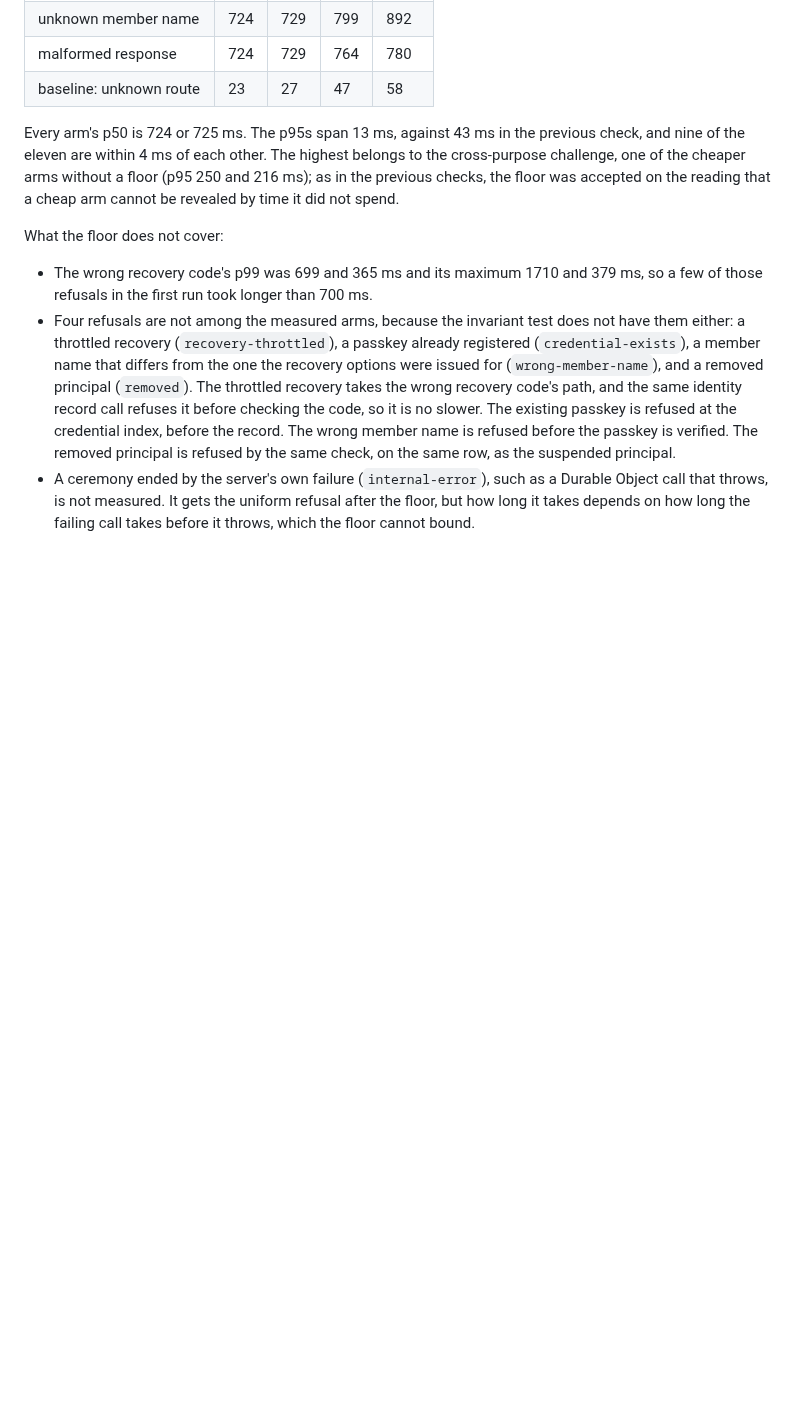
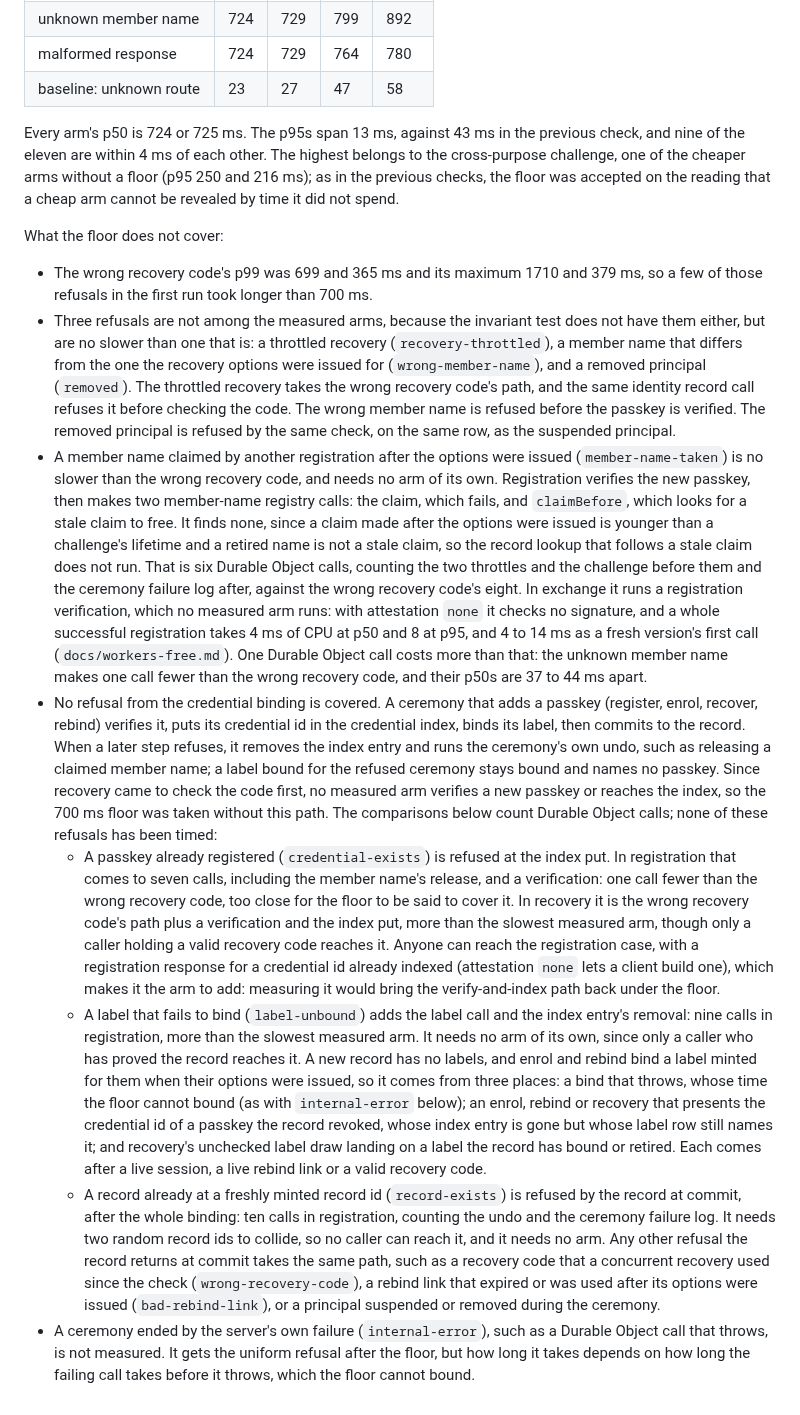
Before and after one commit to BlockchainCommons/passkey-cloudflare, a Markdown page: docs/refusal-floor.md, the part around the change. GitHub-like rendering; blank space fills up the shorter version.

Commit message:
List the unmeasured binding refusals in refusal-floor.md
The floor's "does not cover" list now names member-name-taken,
credential-exists, label-unbound and record-exists, each with its
Durable Object call count against the wrong recovery code's eight.

member-name-taken is no slower and needs no arm. The refusals on the
verify, index and bind path are not covered by the 700 ms floor, since
no measured arm takes that path now that recovery checks the code
first: credential-exists in registration is too close to call and is
the arm to add, while label-unbound and record-exists need proof of the
record or a record-id collision to reach.

Signed-off-by: Christopher Allen <ChristopherA@LifeWithAlacrity.com>

```diff
--- a/docs/refusal-floor.md
+++ b/docs/refusal-floor.md
@@ -80,5 +80,10 @@ Every arm's p50 is 724 or 725 ms. The p95s span 13 ms, against 43 ms in the prev
 What the floor does not cover:
 
 - The wrong recovery code's p99 was 699 and 365 ms and its maximum 1710 and 379 ms, so a few of those refusals in the first run took longer than 700 ms.
-- Four refusals are not among the measured arms, because the invariant test does not have them either: a throttled recovery (`recovery-throttled`), a passkey already registered (`credential-exists`), a member name that differs from the one the recovery options were issued for (`wrong-member-name`), and a removed principal (`removed`). The throttled recovery takes the wrong recovery code's path, and the same identity record call refuses it before checking the code, so it is no slower. The existing passkey is refused at the credential index, before the record. The wrong member name is refused before the passkey is verified. The removed principal is refused by the same check, on the same row, as the suspended principal.
+- Three refusals are not among the measured arms, because the invariant test does not have them either, but are no slower than one that is: a throttled recovery (`recovery-throttled`), a member name that differs from the one the recovery options were issued for (`wrong-member-name`), and a removed principal (`removed`). The throttled recovery takes the wrong recovery code's path, and the same identity record call refuses it before checking the code. The wrong member name is refused before the passkey is verified. The removed principal is refused by the same check, on the same row, as the suspended principal.
+- A member name claimed by another registration after the options were issued (`member-name-taken`) is no slower than the wrong recovery code, and needs no arm of its own. Registration verifies the new passkey, then makes two member-name registry calls: the claim, which fails, and `claimBefore`, which looks for a stale claim to free. It finds none, since a claim made after the options were issued is younger than a challenge's lifetime and a retired name is not a stale claim, so the record lookup that follows a stale claim does not run. That is six Durable Object calls, counting the two throttles and the challenge before them and the ceremony failure log after, against the wrong recovery code's eight. In exchange it runs a registration verification, which no measured arm runs: with attestation `none` it checks no signature, and a whole successful registration takes 4 ms of CPU at p50 and 8 at p95, and 4 to 14 ms as a fresh version's first call (`docs/workers-free.md`). One Durable Object call costs more than that: the unknown member name makes one call fewer than the wrong recovery code, and their p50s are 37 to 44 ms apart.
+- No refusal from the credential binding is covered. A ceremony that adds a passkey (register, enrol, recover, rebind) verifies it, puts its credential id in the credential index, binds its label, then commits to the record. When a later step refuses, it removes the index entry and runs the ceremony's own undo, such as releasing a claimed member name; a label bound for the refused ceremony stays bound and names no passkey. Since recovery came to check the code first, no measured arm verifies a new passkey or reaches the index, so the 700 ms floor was taken without this path. The comparisons below count Durable Object calls; none of these refusals has been timed:
+  - A passkey already registered (`credential-exists`) is refused at the index put. In registration that comes to seven calls, including the member name's release, and a verification: one call fewer than the wrong recovery code, too close for the floor to be said to cover it. In recovery it is the wrong recovery code's path plus a verification and the index put, more than the slowest measured arm, though only a caller holding a valid recovery code reaches it. Anyone can reach the registration case, with a registration response for a credential id already indexed (attestation `none` lets a client build one), which makes it the arm to add: measuring it would bring the verify-and-index path back under the floor.
+  - A label that fails to bind (`label-unbound`) adds the label call and the index entry's removal: nine calls in registration, more than the slowest measured arm. It needs no arm of its own, since only a caller who has proved the record reaches it. A new record has no labels, and enrol and rebind bind a label minted for them when their options were issued, so it comes from three places: a bind that throws, whose time the floor cannot bound (as with `internal-error` below); an enrol, rebind or recovery that presents the credential id of a passkey the record revoked, whose index entry is gone but whose label row still names it; and recovery's unchecked label draw landing on a label the record has bound or retired. Each comes after a live session, a live rebind link or a valid recovery code.
+  - A record already at a freshly minted record id (`record-exists`) is refused by the record at commit, after the whole binding: ten calls in registration, counting the undo and the ceremony failure log. It needs two random record ids to collide, so no caller can reach it, and it needs no arm. Any other refusal the record returns at commit takes the same path, such as a recovery code that a concurrent recovery used since the check (`wrong-recovery-code`), a rebind link that expired or was used after its options were issued (`bad-rebind-link`), or a principal suspended or removed during the ceremony.
 - A ceremony ended by the server's own failure (`internal-error`), such as a Durable Object call that throws, is not measured. It gets the uniform refusal after the floor, but how long it takes depends on how long the failing call takes before it throws, which the floor cannot bound.
```
